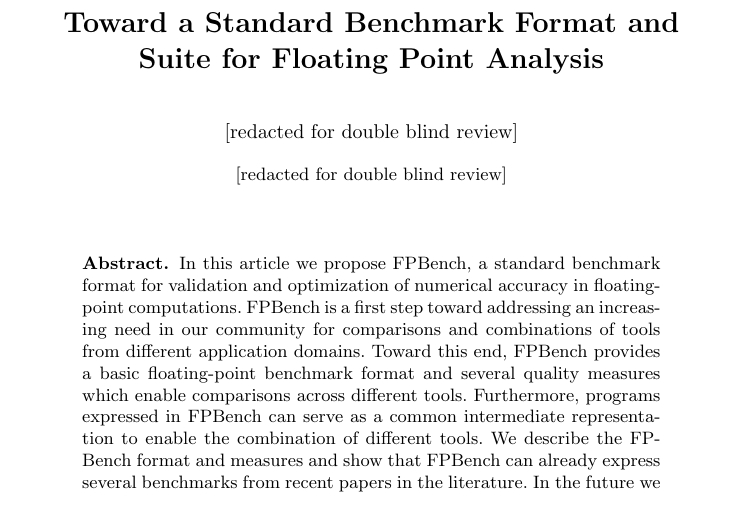
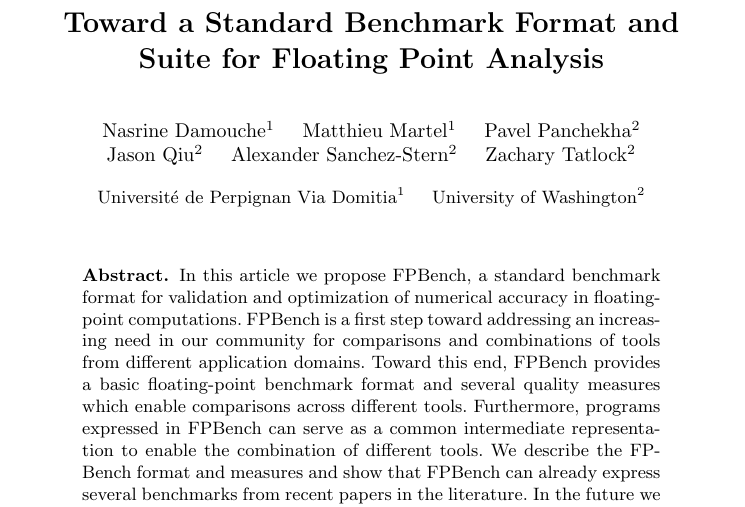
Before and after one commit to FPBench/FPBench, a LaTeX thesis (papers/nsv16/main.tex): part of page 1 of 15, cut so that both start at the same text. Compiled offline with pdfLaTeX.

Commit message:
add authors and institutions

```diff
--- a/papers/nsv16/main.tex
+++ b/papers/nsv16/main.tex
@@ -14,8 +14,18 @@
 \begin{document}
 
 \title{Toward a Standard Benchmark Format and Suite for Floating Point Analysis}
-\author{[redacted for double blind review]}
-\institute{[redacted for double blind review]}
+\author{
+  Nasrine Damouche\textsuperscript{1} \hspace{0.1in}
+  Matthieu Martel\textsuperscript{1} \hspace{0.1in}
+  Pavel Panchekha\textsuperscript{2} \\
+  Jason Qiu\textsuperscript{2} \hspace{0.1in}
+  Alexander Sanchez-Stern\textsuperscript{2} \hspace{0.1in}
+  Zachary Tatlock\textsuperscript{2}
+}
+\institute{
+  Université de Perpignan Via Domitia\textsuperscript{1} \hspace{0.1in}
+  University of Washington\textsuperscript{2}
+}
 \maketitle
 
 %% \subfile{outline}
```
